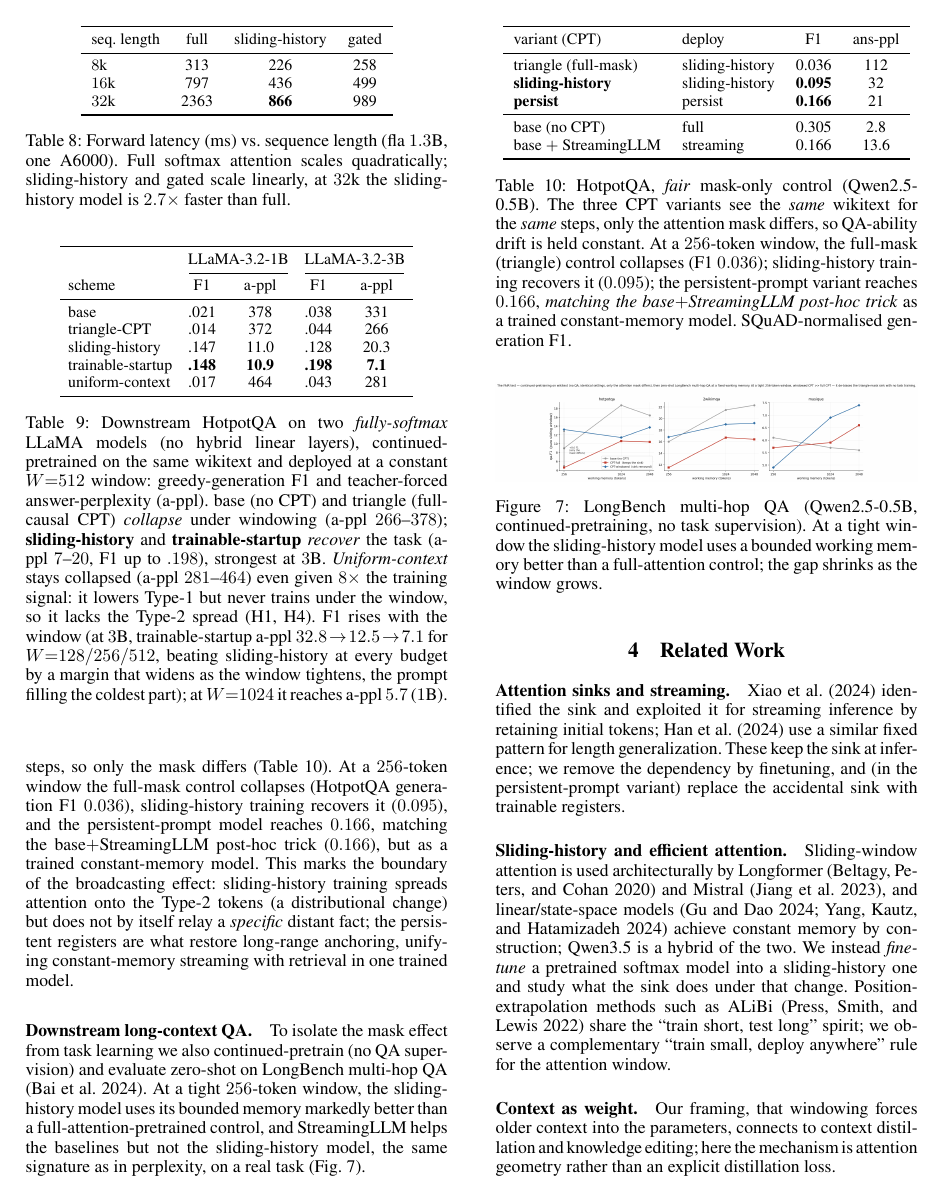
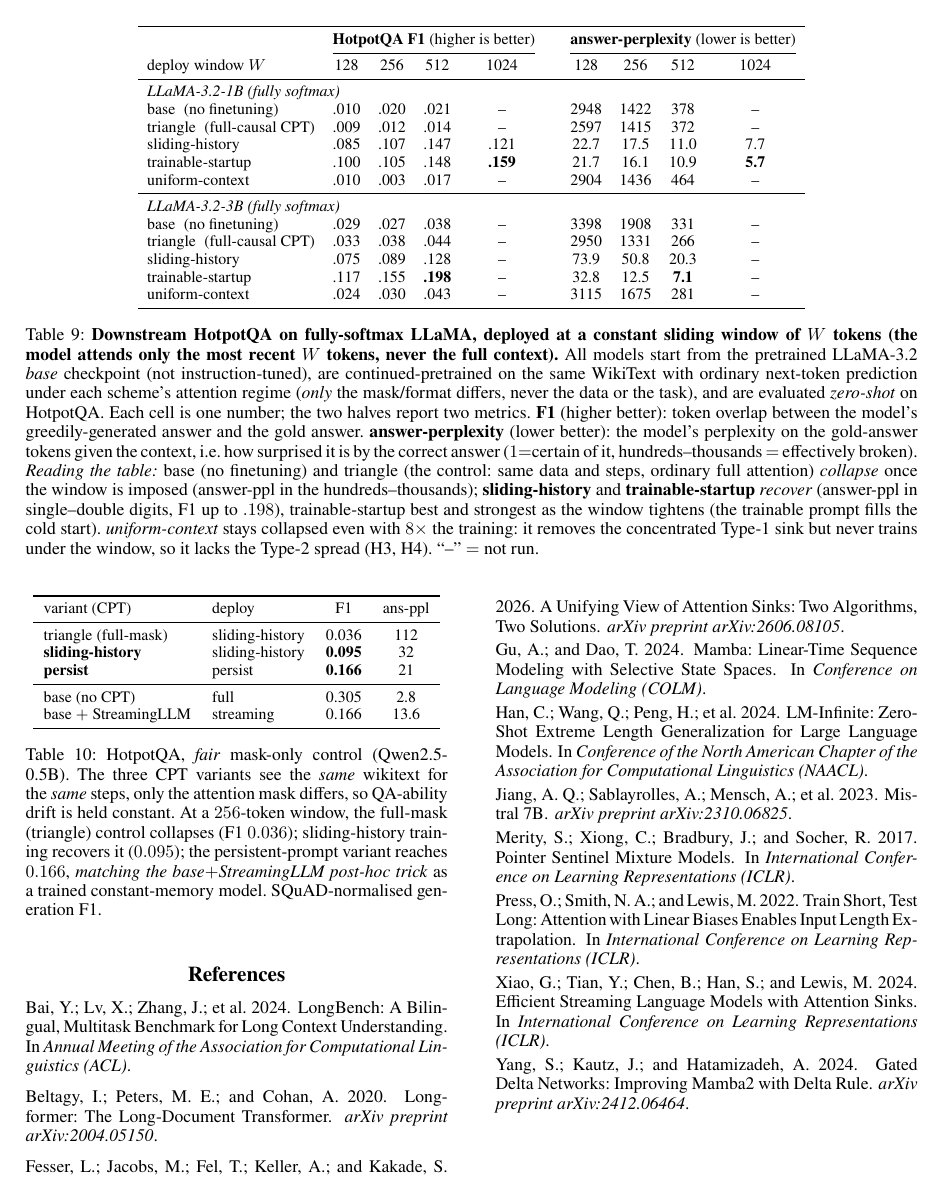
Before and after one commit to zizhao-hu/context-is-the-new-weight, a LaTeX paper (paper/attention-sink/main.tex, which reads paper/attention-sink/tables/llama_downstream.tex): page 7 of 8 before the commit and page 8 of 8 after it. Compiled offline with pdfLaTeX.

Commit message:
paper: expand tab:llama to full window sweep (all 1B+3B results, both metrics) as full-width table; self-explanatory caption (defines F1 + answer-perplexity, how to read it); trim paragraph

```diff
--- a/paper/attention-sink/tables/llama_downstream.tex
+++ b/paper/attention-sink/tables/llama_downstream.tex
@@ -1,20 +1,28 @@
-\begin{table}[t]
+\begin{table*}[t]
 \centering
 \footnotesize
-\setlength{\tabcolsep}{4.5pt}
-\begin{tabular}{lcccc}
+\setlength{\tabcolsep}{5pt}
+\begin{tabular}{l cccc c cccc}
 \toprule
-& \multicolumn{2}{c}{LLaMA-3.2-1B} & \multicolumn{2}{c}{LLaMA-3.2-3B} \\
-\cmidrule(lr){2-3}\cmidrule(lr){4-5}
-scheme & F1 & a-ppl & F1 & a-ppl \\
+& \multicolumn{4}{c}{\textbf{HotpotQA F1} (higher is better)} && \multicolumn{4}{c}{\textbf{answer-perplexity} (lower is better)} \\
+\cmidrule(lr){2-5}\cmidrule(lr){7-10}
+deploy window $W$ & 128 & 256 & 512 & 1024 && 128 & 256 & 512 & 1024 \\
 \midrule
-base              & .021 & 378 & .038 & 331 \\
-triangle-CPT      & .014 & 372 & .044 & 266 \\
-sliding-history   & .147 & 11.0 & .128 & 20.3 \\
-trainable-startup & \textbf{.148} & \textbf{10.9} & \textbf{.198} & \textbf{7.1} \\
-uniform-context   & .017 & 464 & .043 & 281 \\
+\multicolumn{10}{l}{\emph{LLaMA-3.2-1B (fully softmax)}}\\
+base \;(no finetuning)        & .010 & .020 & .021 & --   && 2948 & 1422 & 378  & --   \\
+triangle \;(full-causal CPT)  & .009 & .012 & .014 & --   && 2597 & 1415 & 372  & --   \\
+sliding-history               & .085 & .107 & .147 & .121 && 22.7 & 17.5 & 11.0 & 7.7  \\
+trainable-startup             & .100 & .105 & .148 & \textbf{.159} && 21.7 & 16.1 & 10.9 & \textbf{5.7} \\
+uniform-context               & .010 & .003 & .017 & --   && 2904 & 1436 & 464  & --   \\
+\midrule
+\multicolumn{10}{l}{\emph{LLaMA-3.2-3B (fully softmax)}}\\
+base \;(no finetuning)        & .029 & .027 & .038 & --   && 3398 & 1908 & 331  & --   \\
+triangle \;(full-causal CPT)  & .033 & .038 & .044 & --   && 2950 & 1331 & 266  & --   \\
+sliding-history               & .075 & .089 & .128 & --   && 73.9 & 50.8 & 20.3 & --   \\
+trainable-startup             & .117 & .155 & \textbf{.198} & --   && 32.8 & 12.5 & \textbf{7.1} & -- \\
+uniform-context               & .024 & .030 & .043 & --   && 3115 & 1675 & 281  & --   \\
 \bottomrule
 \end{tabular}
-\caption{Downstream HotpotQA on two \emph{fully-softmax} LLaMA models (no hybrid linear layers), continued-pretrained on the same wikitext and deployed at a constant $W{=}512$ window: greedy-generation F1 and teacher-forced answer-perplexity (a-ppl). base (no CPT) and triangle (full-causal CPT) \emph{collapse} under windowing (a-ppl $266$--$378$); \textbf{sliding-history} and \textbf{trainable-startup} \emph{recover} the task (a-ppl $7$--$20$, F1 up to $.198$), strongest at $3$B. \emph{Uniform-context} stays collapsed (a-ppl $281$--$464$) even given $8\times$ the training signal: it lowers Type-1 but never trains under the window, so it lacks the Type-2 spread (H1,~H4). F1 rises with the window (at $3$B, trainable-startup a-ppl $32.8\!\to\!12.5\!\to\!7.1$ for $W{=}128/256/512$, beating sliding-history at every budget by a margin that widens as the window tightens, the prompt filling the coldest part); at $W{=}1024$ it reaches a-ppl $5.7$ ($1$B).}
+\caption{\textbf{Downstream HotpotQA on fully-softmax LLaMA, deployed at a constant sliding window of $W$ tokens (the model attends only the most recent $W$ tokens, never the full context).} All models start from the pretrained LLaMA-3.2 \emph{base} checkpoint (not instruction-tuned), are continued-pretrained on the same WikiText with ordinary next-token prediction under each scheme's attention regime (\emph{only} the mask/format differs, never the data or the task), and are evaluated \emph{zero-shot} on HotpotQA. Each cell is one number; the two halves report two metrics. \textbf{F1} (higher better): token overlap between the model's greedily-generated answer and the gold answer. \textbf{answer-perplexity} (lower better): the model's perplexity on the gold-answer tokens given the context, i.e.\ how surprised it is by the correct answer ($1{=}$certain of it, hundreds--thousands ${=}$ effectively broken). \emph{Reading the table:} base (no finetuning) and triangle (the control: same data and steps, ordinary full attention) \emph{collapse} once the window is imposed (answer-ppl in the hundreds--thousands); \textbf{sliding-history} and \textbf{trainable-startup} \emph{recover} (answer-ppl in single--double digits, F1 up to $.198$), trainable-startup best and strongest as the window tightens (the trainable prompt fills the cold start). \emph{uniform-context} stays collapsed even with $8\times$ the training: it removes the concentrated Type-1 sink but never trains under the window, so it lacks the Type-2 spread (H3,~H4). ``--'' $=$ not run.}
 \label{tab:llama}
-\end{table}
+\end{table*}
```
Also changed, not shown: paper/attention-sink/main.tex (+1 -1 lines).
